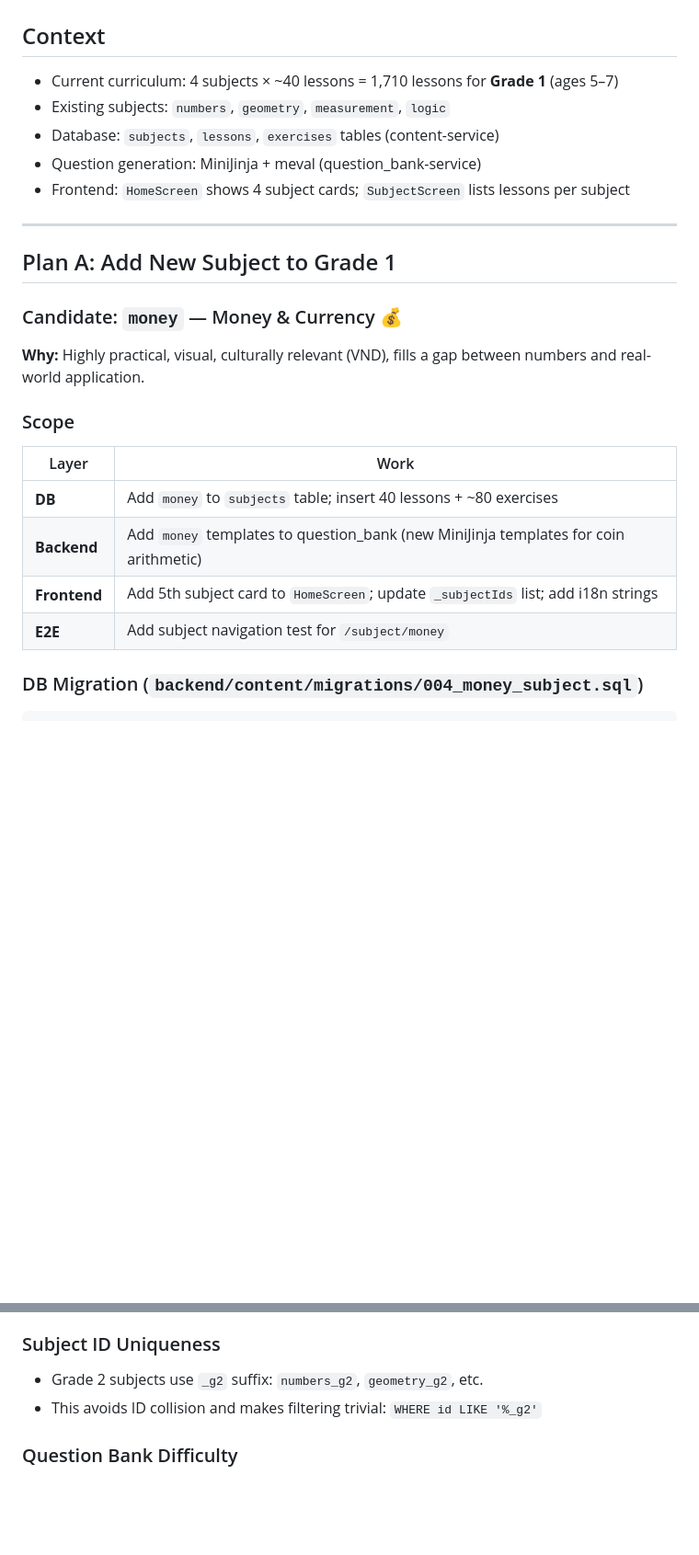
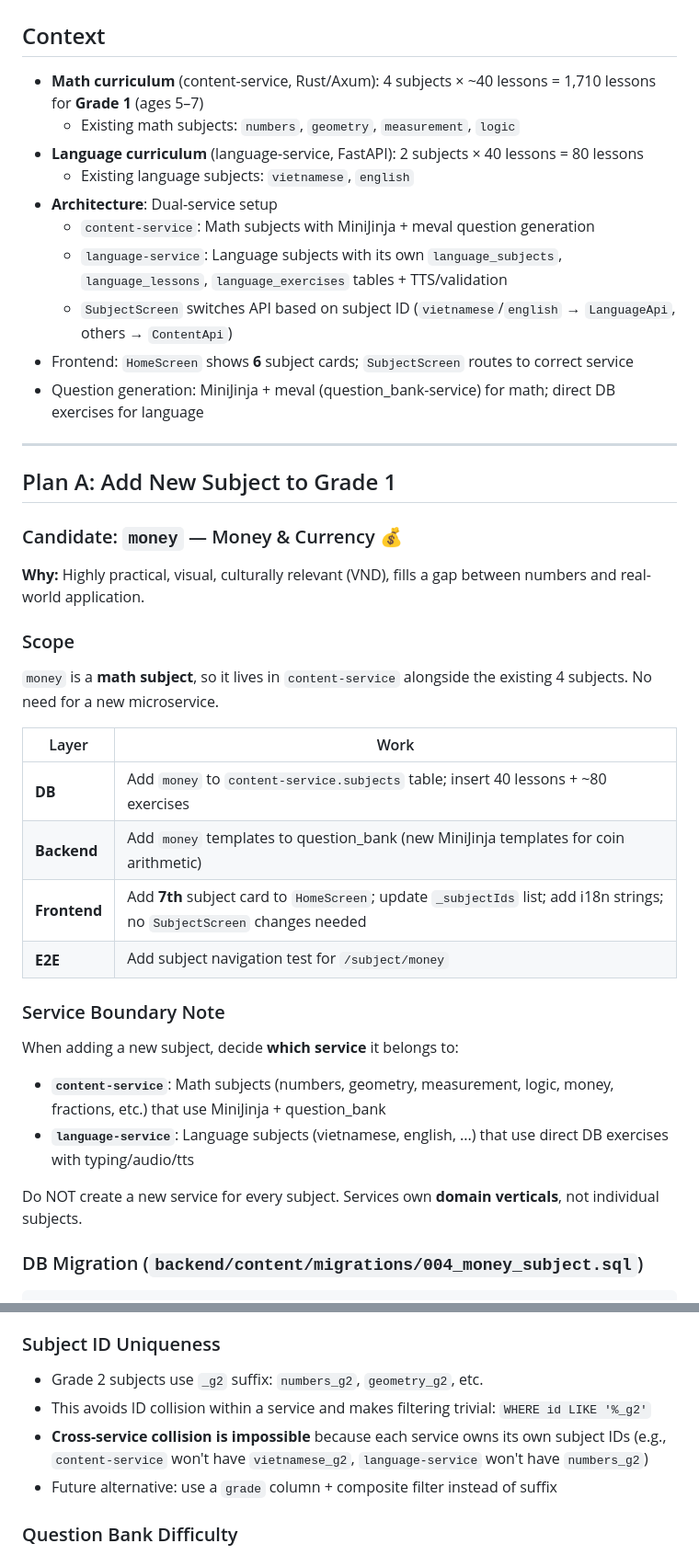
Before and after one commit to s0lut1on/vuihoc, a Markdown page: math-app/PLAN_NEW_SUBJECT_AND_GRADE.md, 2 parts joined by grey strips. Shown at 92% size. Rendered like a GitHub page; blank space fills up the shorter version.

````diff
--- a/math-app/PLAN_NEW_SUBJECT_AND_GRADE.md
+++ b/math-app/PLAN_NEW_SUBJECT_AND_GRADE.md
@@ -1,11 +1,16 @@
 # Expansion Plans: New Subject + New Grade
 
 ## Context
-- Current curriculum: 4 subjects × ~40 lessons = 1,710 lessons for **Grade 1** (ages 5–7)
-- Existing subjects: `numbers`, `geometry`, `measurement`, `logic`
-- Database: `subjects`, `lessons`, `exercises` tables (content-service)
-- Question generation: MiniJinja + meval (question_bank-service)
-- Frontend: `HomeScreen` shows 4 subject cards; `SubjectScreen` lists lessons per subject
+- **Math curriculum** (content-service, Rust/Axum): 4 subjects × ~40 lessons = 1,710 lessons for **Grade 1** (ages 5–7)
+  - Existing math subjects: `numbers`, `geometry`, `measurement`, `logic`
+- **Language curriculum** (language-service, FastAPI): 2 subjects × 40 lessons = 80 lessons
+  - Existing language subjects: `vietnamese`, `english`
+- **Architecture**: Dual-service setup
+  - `content-service`: Math subjects with MiniJinja + meval question generation
+  - `language-service`: Language subjects with its own `language_subjects`, `language_lessons`, `language_exercises` tables + TTS/validation
+  - `SubjectScreen` switches API based on subject ID (`vietnamese`/`english` → `LanguageApi`, others → `ContentApi`)
+- Frontend: `HomeScreen` shows **6** subject cards; `SubjectScreen` routes to correct service
+- Question generation: MiniJinja + meval (question_bank-service) for math; direct DB exercises for language
 
 ---
 
@@ -15,12 +20,21 @@
 **Why:** Highly practical, visual, culturally relevant (VND), fills a gap between numbers and real-world application.
 
 ### Scope
+`money` is a **math subject**, so it lives in `content-service` alongside the existing 4 subjects. No need for a new microservice.
+
 | Layer | Work |
 |-------|------|
-| **DB** | Add `money` to `subjects` table; insert 40 lessons + ~80 exercises |
+| **DB** | Add `money` to `content-service.subjects` table; insert 40 lessons + ~80 exercises |
 | **Backend** | Add `money` templates to question_bank (new MiniJinja templates for coin arithmetic) |
-| **Frontend** | Add 5th subject card to `HomeScreen`; update `_subjectIds` list; add i18n strings |
+| **Frontend** | Add **7th** subject card to `HomeScreen`; update `_subjectIds` list; add i18n strings; no `SubjectScreen` changes needed |
 | **E2E** | Add subject navigation test for `/subject/money` |
+
+### Service Boundary Note
+When adding a new subject, decide **which service** it belongs to:
+- **`content-service`**: Math subjects (numbers, geometry, measurement, logic, money, fractions, etc.) that use MiniJinja + question_bank
+- **`language-service`**: Language subjects (vietnamese, english, ...) that use direct DB exercises with typing/audio/tts
+
+Do NOT create a new service for every subject. Services own **domain verticals**, not individual subjects.
 
 ### DB Migration (`backend/content/migrations/004_money_subject.sql`)
 ```sql
@@ -168,7 +230,9 @@ UPDATE lessons SET grade = 1;
 
 ### Subject ID Uniqueness
 - Grade 2 subjects use `_g2` suffix: `numbers_g2`, `geometry_g2`, etc.
-- This avoids ID collision and makes filtering trivial: `WHERE id LIKE '%_g2'`
+- This avoids ID collision within a service and makes filtering trivial: `WHERE id LIKE '%_g2'`
+- **Cross-service collision is impossible** because each service owns its own subject IDs (e.g., `content-service` won't have `vietnamese_g2`, `language-service` won't have `numbers_g2`)
+- Future alternative: use a `grade` column + composite filter instead of suffix
 
 ### Question Bank Difficulty
 - Grade 1: `difficulty = 1|2`
````
Also changed, not shown: other parts of math-app/PLAN_NEW_SUBJECT_AND_GRADE.md (+80 -16 lines).
